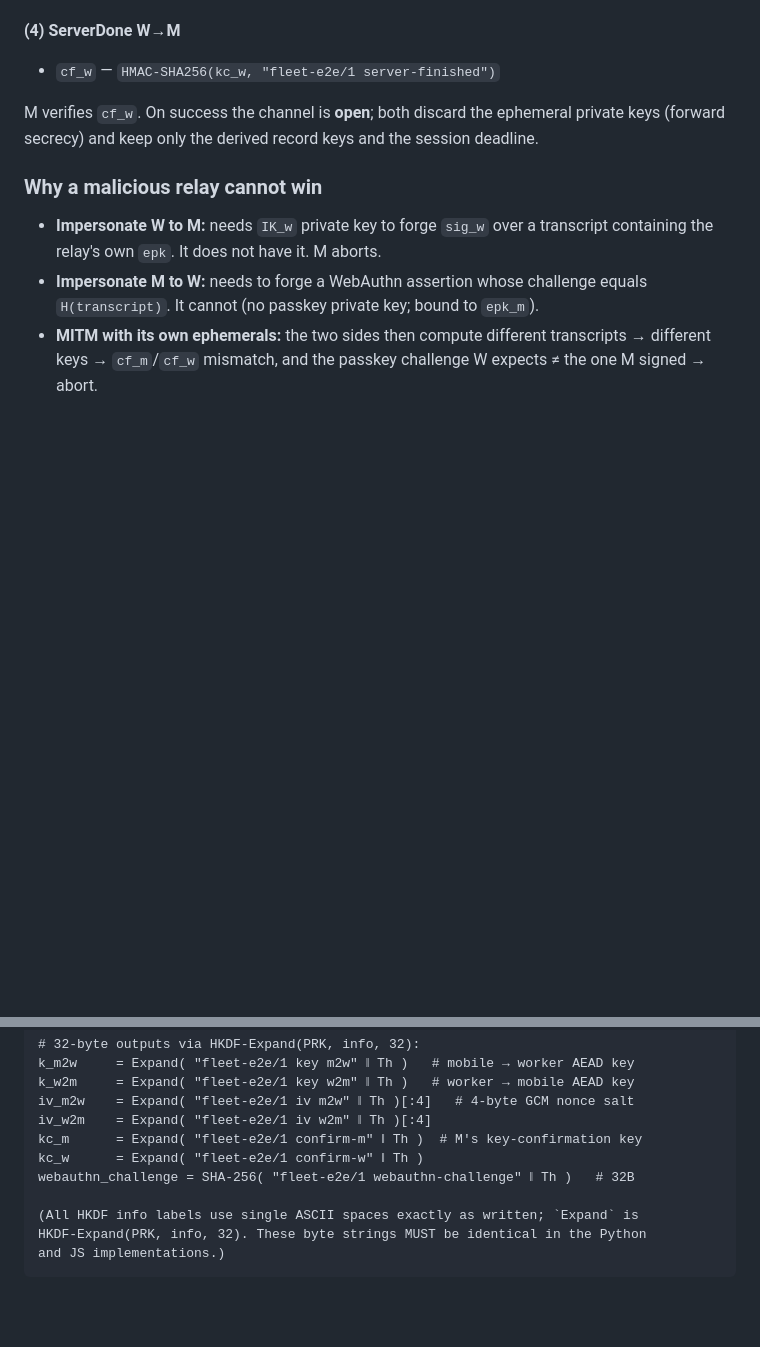
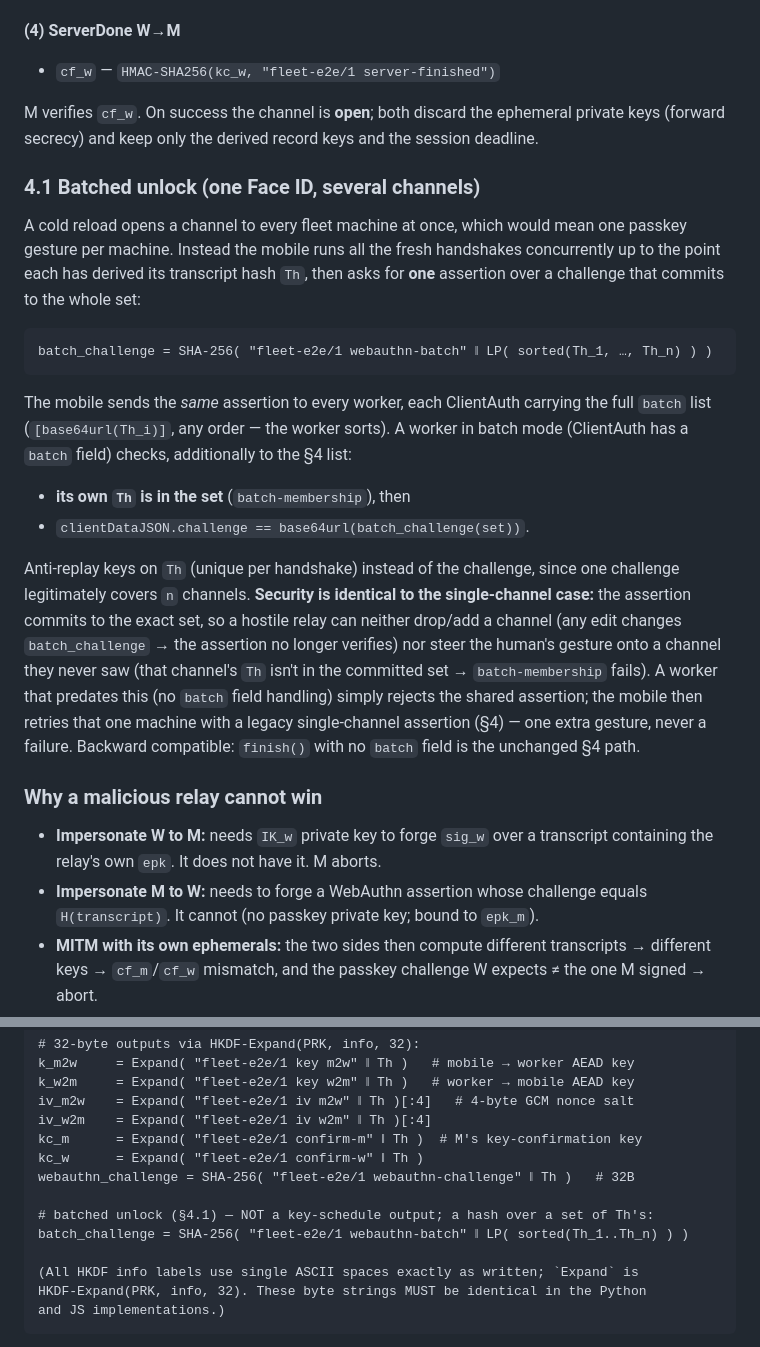
Before and after one commit to clawdbotatg/clawd-harness, a Markdown page: docs/fleet/E2E-PROTOCOL.md, 2 parts joined by grey strips. Rendered like a GitHub page; blank space fills up the shorter version.

Commit message:
docs(e2e): spec the batched unlock (§4.1) + batch_challenge derivation
Document the one-Face-ID-for-N-machines ceremony added in 27d7d4b/540647e: the
batch challenge commits to the sorted set of channel transcript hashes, each
worker accepts only if its own Th is in the set, and the legacy single-channel
path is the backward-compatible fallback.

Co-Authored-By: Claude Opus 4.8 <noreply@anthropic.com>

````diff
--- a/docs/fleet/E2E-PROTOCOL.md
+++ b/docs/fleet/E2E-PROTOCOL.md
@@ -155,6 +155,35 @@ M verifies `cf_w`. On success the channel is **open**; both discard the
 ephemeral private keys (forward secrecy) and keep only the derived record keys
 and the session deadline.
 
+### 4.1 Batched unlock (one Face ID, several channels)
+
+A cold reload opens a channel to every fleet machine at once, which would mean
+one passkey gesture per machine. Instead the mobile runs all the fresh handshakes
+concurrently up to the point each has derived its transcript hash `Th`, then asks
+for **one** assertion over a challenge that commits to the whole set:
+
+```
+batch_challenge = SHA-256( "fleet-e2e/1 webauthn-batch" ‖ LP( sorted(Th_1, …, Th_n) ) )
+```
+
+The mobile sends the *same* assertion to every worker, each ClientAuth carrying
+the full `batch` list (`[base64url(Th_i)]`, any order — the worker sorts). A
+worker in batch mode (ClientAuth has a `batch` field) checks, additionally to the
+§4 list:
+- **its own `Th` is in the set** (`batch-membership`), then
+- `clientDataJSON.challenge == base64url(batch_challenge(set))`.
+
+Anti-replay keys on `Th` (unique per handshake) instead of the challenge, since
+one challenge legitimately covers `n` channels. **Security is identical to the
+single-channel case:** the assertion commits to the exact set, so a hostile relay
+can neither drop/add a channel (any edit changes `batch_challenge` → the assertion
+no longer verifies) nor steer the human's gesture onto a channel they never saw
+(that channel's `Th` isn't in the committed set → `batch-membership` fails). A
+worker that predates this (no `batch` field handling) simply rejects the shared
+assertion; the mobile then retries that one machine with a legacy single-channel
+assertion (§4) — one extra gesture, never a failure. Backward compatible:
+`finish()` with no `batch` field is the unchanged §4 path.
+
 ### Why a malicious relay cannot win
 - **Impersonate W to M:** needs `IK_w` private key to forge `sig_w` over a
   transcript containing the relay's own `epk`. It does not have it. M aborts.
@@ -185,6 +214,9 @@ iv_w2m    = Expand( "fleet-e2e/1 iv w2m" ‖ Th )[:4]
 kc_m      = Expand( "fleet-e2e/1 confirm-m" ‖ Th )  # M's key-confirmation key
 kc_w      = Expand( "fleet-e2e/1 confirm-w" ‖ Th )
 webauthn_challenge = SHA-256( "fleet-e2e/1 webauthn-challenge" ‖ Th )   # 32B
+
+# batched unlock (§4.1) — NOT a key-schedule output; a hash over a set of Th's:
+batch_challenge = SHA-256( "fleet-e2e/1 webauthn-batch" ‖ LP( sorted(Th_1..Th_n) ) )
 
 (All HKDF info labels use single ASCII spaces exactly as written; `Expand` is
 HKDF-Expand(PRK, info, 32). These byte strings MUST be identical in the Python
````
